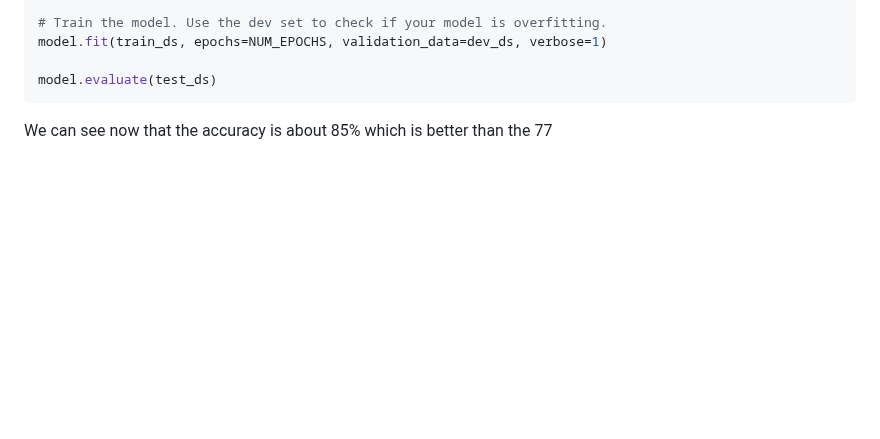
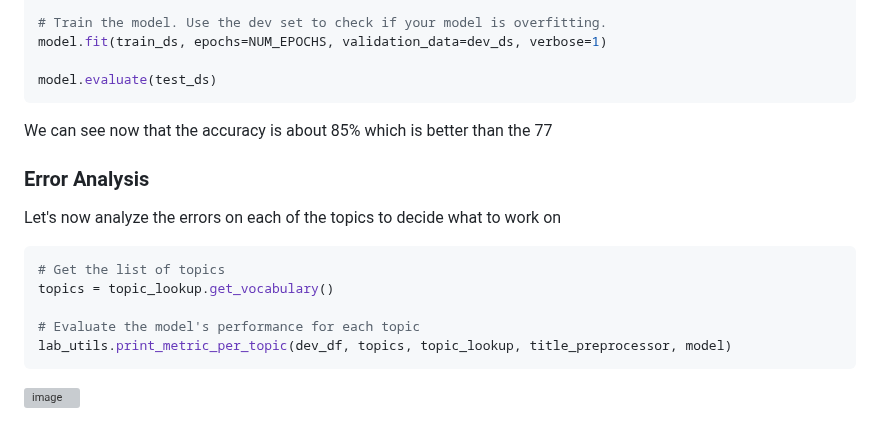
Before and after one commit to bjellesma/Notes, a Markdown page: Coursera/ML-Production-Specialization/final.md, the part around the change. Rendered like a GitHub page; blank space fills up the shorter version; grey boxes are pictures that could not be loaded.

````diff
--- a/Coursera/ML-Production-Specialization/final.md
+++ b/Coursera/ML-Production-Specialization/final.md
@@ -435,3 +435,17 @@ model.evaluate(test_ds)
 ```
 
 We can see now that the accuracy is about 85% which is better than the 77
+
+### Error Analysis
+
+Let's now analyze the errors on each of the topics to decide what to work on
+
+```py
+# Get the list of topics
+topics = topic_lookup.get_vocabulary()
+
+# Evaluate the model's performance for each topic
+lab_utils.print_metric_per_topic(dev_df, topics, topic_lookup, title_preprocessor, model)
+```
+
+![image](https://github.com/user-attachments/assets/13ae5420-2f8e-4c94-8335-3ef4e50eae65)
````
